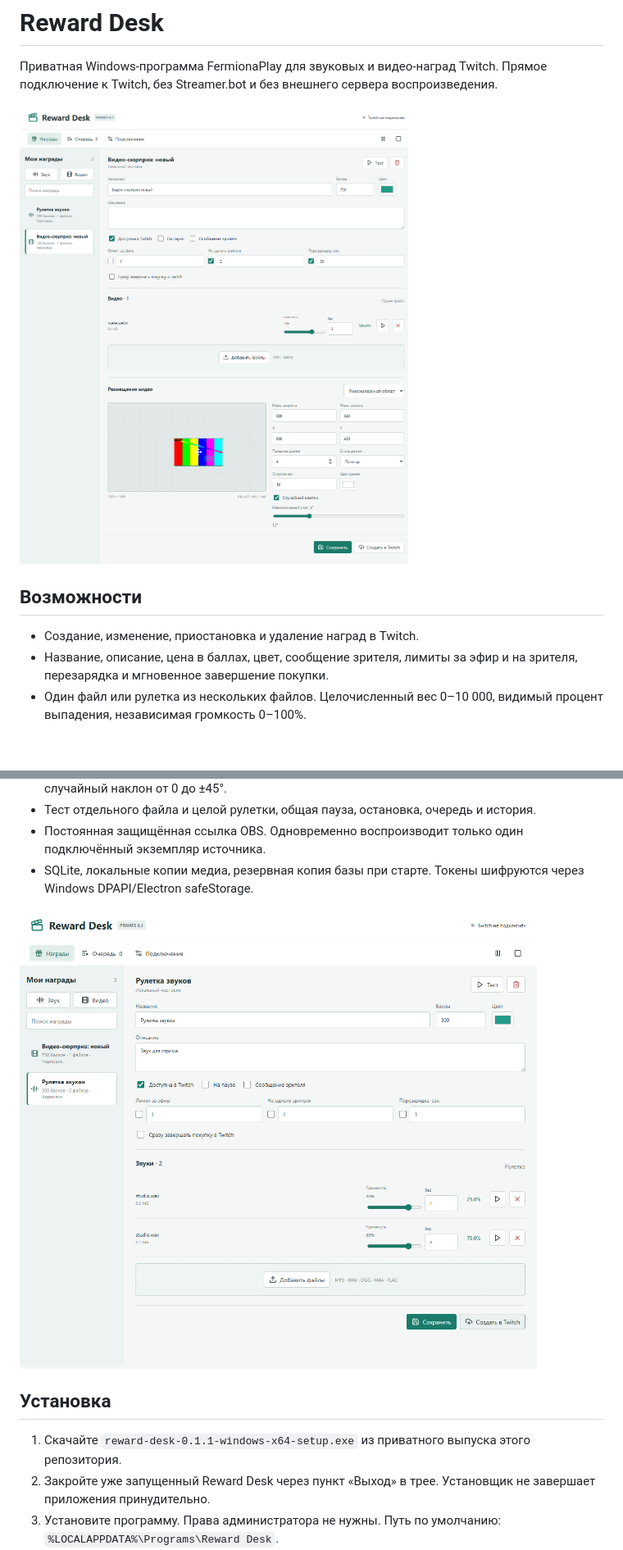
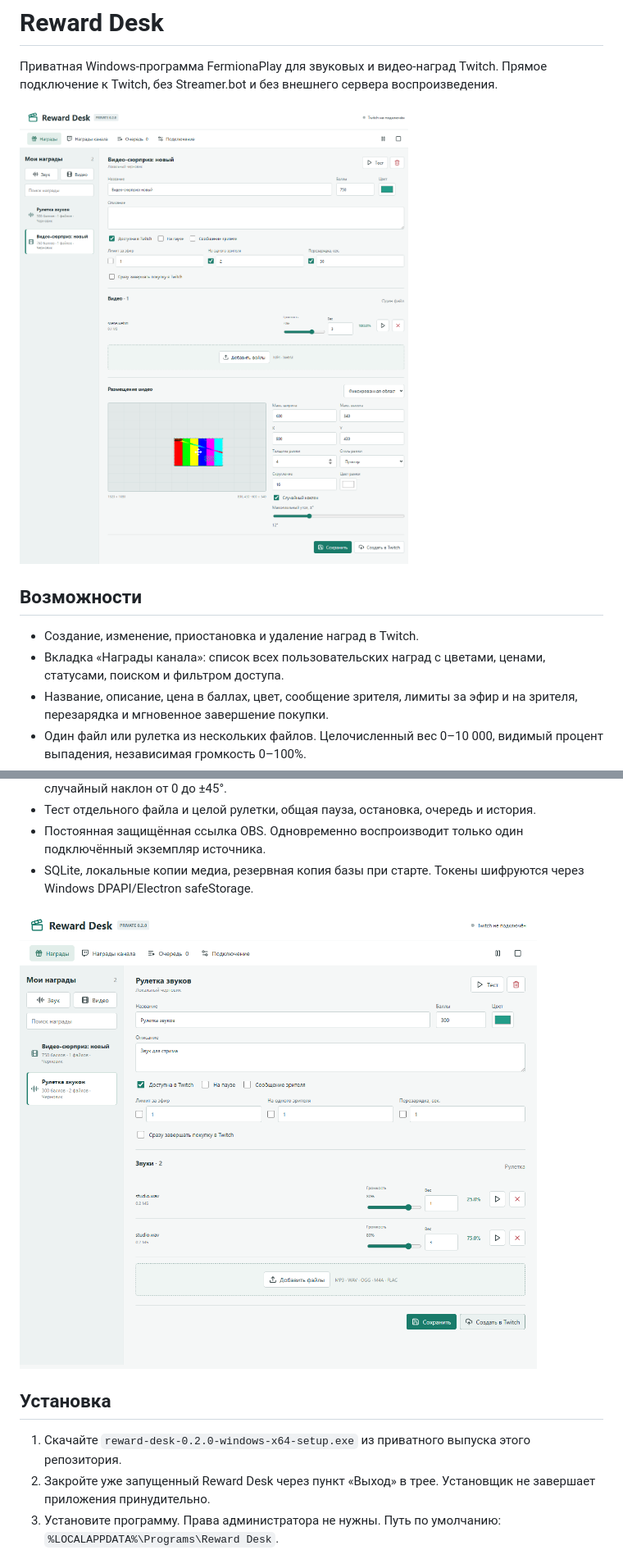
Before and after one commit to foolka/reward-desk, a Markdown page: README.md, 2 parts joined by grey strips. Shown at 82% size. GitHub-like rendering; pictures changed too: docs/screenshots/audio-editor.png, docs/screenshots/video-editor.png; blank space fills up the shorter version.

Commit message:
Add channel rewards catalog and safe settings editor

```diff
--- a/README.md
+++ b/README.md
@@ -7,6 +7,7 @@
 ## Возможности
 
 - Создание, изменение, приостановка и удаление наград в Twitch.
+- Вкладка «Награды канала»: список всех пользовательских наград с цветами, ценами, статусами, поиском и фильтром доступа.
 - Название, описание, цена в баллах, цвет, сообщение зрителя, лимиты за эфир и на зрителя, перезарядка и мгновенное завершение покупки.
 - Один файл или рулетка из нескольких файлов. Целочисленный вес 0–10 000, видимый процент выпадения, независимая громкость 0–100%.
 - Аудио: MP3, WAV, OGG, M4A, FLAC. Видео: MP4 и WebM. Максимум 512 МБ на файл и 10 минут на воспроизведение. Совместимость зависит от кодека браузера OBS; рекомендуются H.264/AAC в MP4 или VP9/Opus в WebM.
@@ -19,7 +20,7 @@
 
 ## Установка
 
-1. Скачайте `reward-desk-0.1.1-windows-x64-setup.exe` из приватного выпуска этого репозитория.
+1. Скачайте `reward-desk-0.2.0-windows-x64-setup.exe` из приватного выпуска этого репозитория.
 2. Закройте уже запущенный Reward Desk через пункт «Выход» в трее. Установщик не завершает приложения принудительно.
 3. Установите программу. Права администратора не нужны. Путь по умолчанию: `%LOCALAPPDATA%\Programs\Reward Desk`.
 4. Запустите Reward Desk. Закрытие окна сворачивает программу в трей; пункт «Выход» останавливает приложение.
```
Also changed, not shown: other parts of README.md (+14 -0 lines), CHANGELOG.md (+11 -0 lines), docs/screenshots/channel-rewards.png (added), docs/screenshots/obs-preview.png, docs/screenshots/queue.png, 13 other files.
